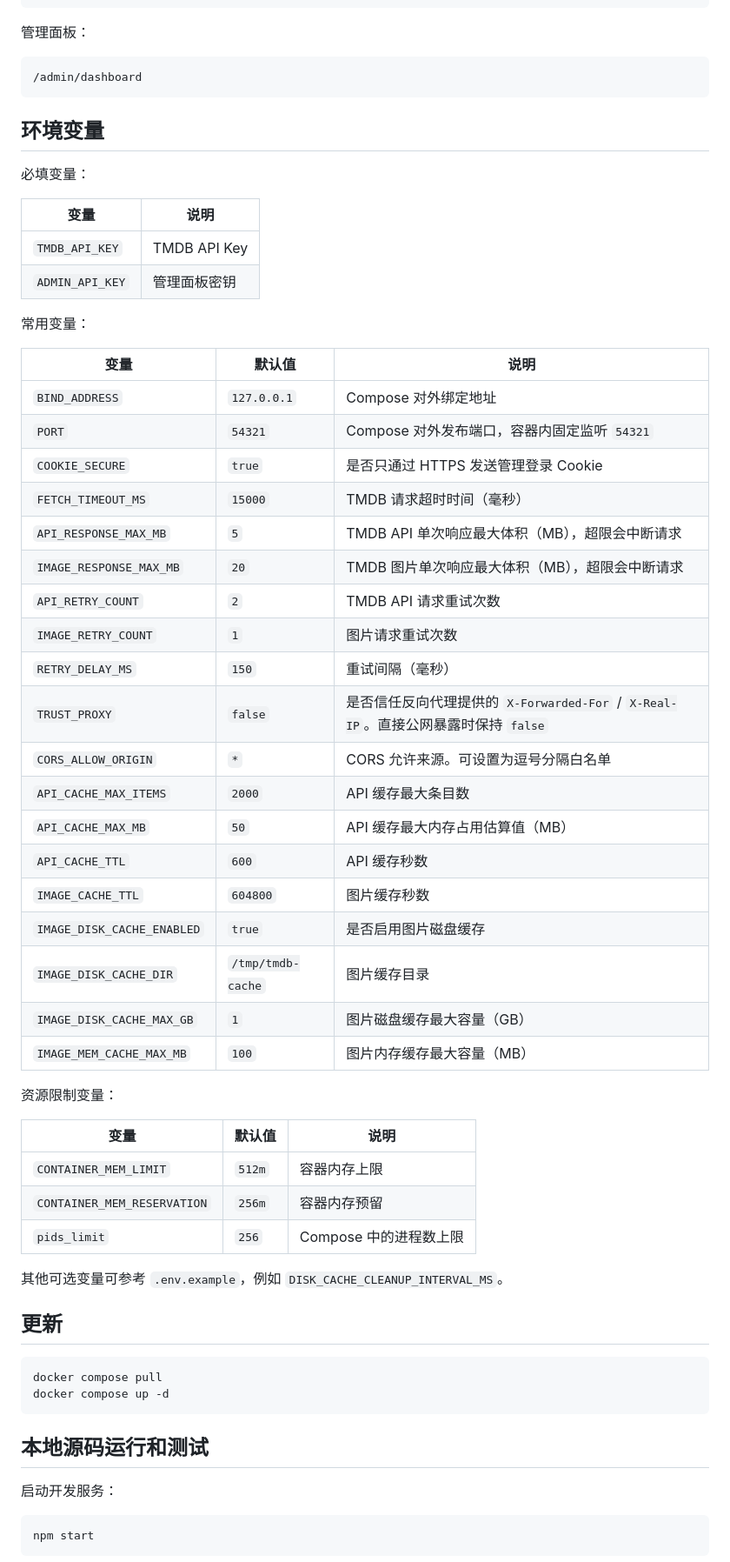
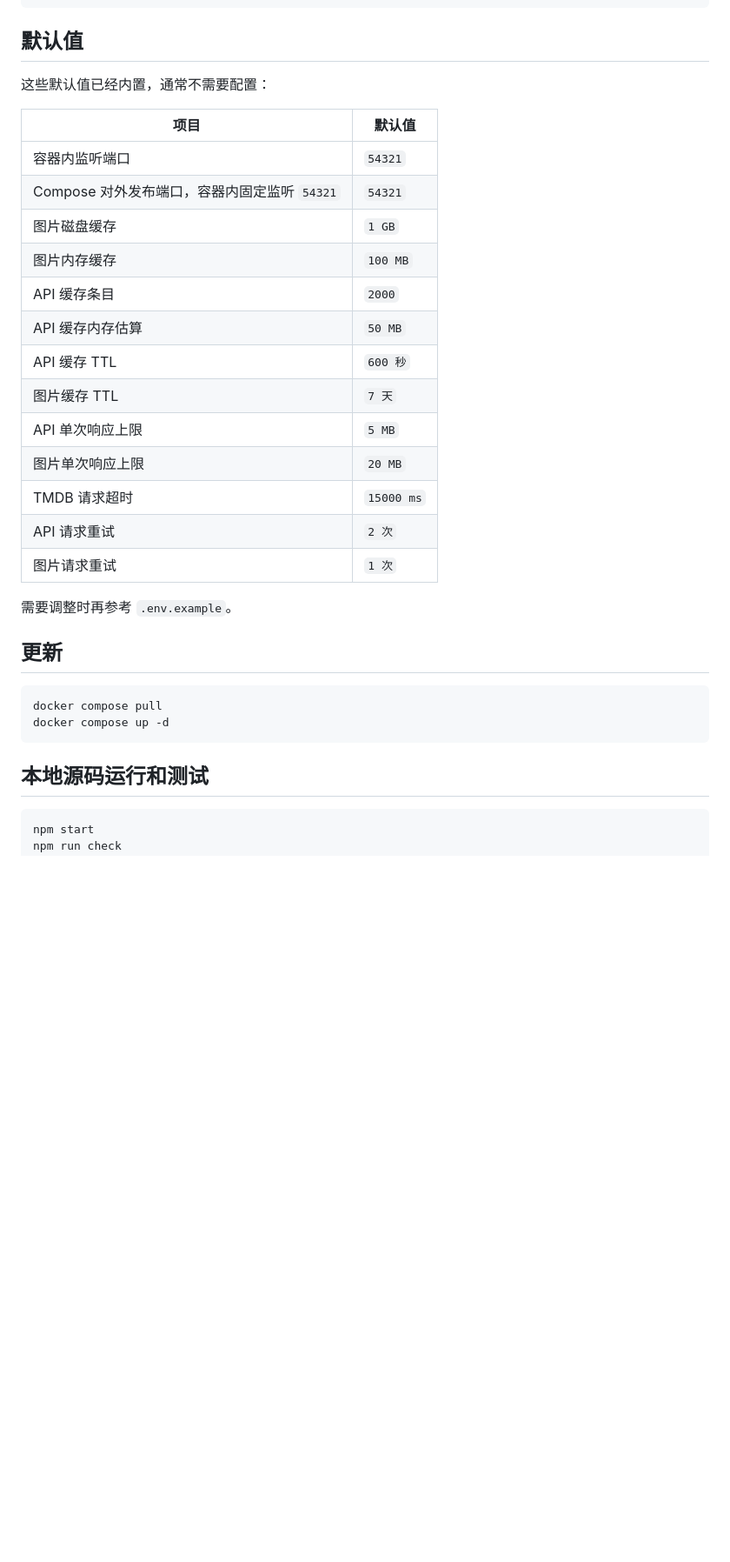
Before and after one commit to qqcomeup/tmdb-proxy, a Markdown page: README.md, the part around one of its changes. Shown at 87% size. Rendered like a GitHub page; blank space fills up the shorter version.

````diff
--- a/README.md
+++ b/README.md
@@ -191,54 +146,27 @@ TMDB API 代理：
 /t/p/w500/图片路径
 ```
 
-管理面板：
+## 默认值
 
-```text
-/admin/dashboard
-```
+这些默认值已经内置，通常不需要配置：
 
-## 环境变量
+| 项目 | 默认值 |
+| --- | --- |
+| 容器内监听端口 | `54321` |
+| Compose 对外发布端口，容器内固定监听 `54321` | `54321` |
+| 图片磁盘缓存 | `1 GB` |
+| 图片内存缓存 | `100 MB` |
+| API 缓存条目 | `2000` |
+| API 缓存内存估算 | `50 MB` |
+| API 缓存 TTL | `600 秒` |
+| 图片缓存 TTL | `7 天` |
+| API 单次响应上限 | `5 MB` |
+| 图片单次响应上限 | `20 MB` |
+| TMDB 请求超时 | `15000 ms` |
+| API 请求重试 | `2 次` |
+| 图片请求重试 | `1 次` |
 
-必填变量：
-
-| 变量 | 说明 |
-| --- | --- |
-| `TMDB_API_KEY` | TMDB API Key |
-| `ADMIN_API_KEY` | 管理面板密钥 |
-
-常用变量：
-
-| 变量 | 默认值 | 说明 |
-| --- | --- | --- |
-| `BIND_ADDRESS` | `127.0.0.1` | Compose 对外绑定地址 |
-| `PORT` | `54321` | Compose 对外发布端口，容器内固定监听 `54321` |
-| `COOKIE_SECURE` | `true` | 是否只通过 HTTPS 发送管理登录 Cookie |
-| `FETCH_TIMEOUT_MS` | `15000` | TMDB 请求超时时间（毫秒） |
-| `API_RESPONSE_MAX_MB` | `5` | TMDB API 单次响应最大体积（MB），超限会中断请求 |
-| `IMAGE_RESPONSE_MAX_MB` | `20` | TMDB 图片单次响应最大体积（MB），超限会中断请求 |
-| `API_RETRY_COUNT` | `2` | TMDB API 请求重试次数 |
-| `IMAGE_RETRY_COUNT` | `1` | 图片请求重试次数 |
-| `RETRY_DELAY_MS` | `150` | 重试间隔（毫秒） |
-| `TRUST_PROXY` | `false` | 是否信任反向代理提供的 `X-Forwarded-For` / `X-Real-IP`。直接公网暴露时保持 `false` |
-| `CORS_ALLOW_ORIGIN` | `*` | CORS 允许来源。可设置为逗号分隔白名单 |
-| `API_CACHE_MAX_ITEMS` | `2000` | API 缓存最大条目数 |
-| `API_CACHE_MAX_MB` | `50` | API 缓存最大内存占用估算值（MB） |
-| `API_CACHE_TTL` | `600` | API 缓存秒数 |
-| `IMAGE_CACHE_TTL` | `604800` | 图片缓存秒数 |
-| `IMAGE_DISK_CACHE_ENABLED` | `true` | 是否启用图片磁盘缓存 |
-| `IMAGE_DISK_CACHE_DIR` | `/tmp/tmdb-cache` | 图片缓存目录 |
-| `IMAGE_DISK_CACHE_MAX_GB` | `1` | 图片磁盘缓存最大容量（GB） |
-| `IMAGE_MEM_CACHE_MAX_MB` | `100` | 图片内存缓存最大容量（MB） |
-
-资源限制变量：
-
-| 变量 | 默认值 | 说明 |
-| --- | --- | --- |
-| `CONTAINER_MEM_LIMIT` | `512m` | 容器内存上限 |
-| `CONTAINER_MEM_RESERVATION` | `256m` | 容器内存预留 |
-| `pids_limit` | `256` | Compose 中的进程数上限 |
-
-其他可选变量可参考 `.env.example`，例如 `DISK_CACHE_CLEANUP_INTERVAL_MS`。
+需要调整时再参考 `.env.example`。
 
 ## 更新
 
@@ -249,7 +177,5 @@ docker compose up -d
 
 ## 本地源码运行和测试
 
-启动开发服务：
-
 ```bash
 npm start
````
Also changed, not shown: other parts of README.md (+48 -104 lines).
